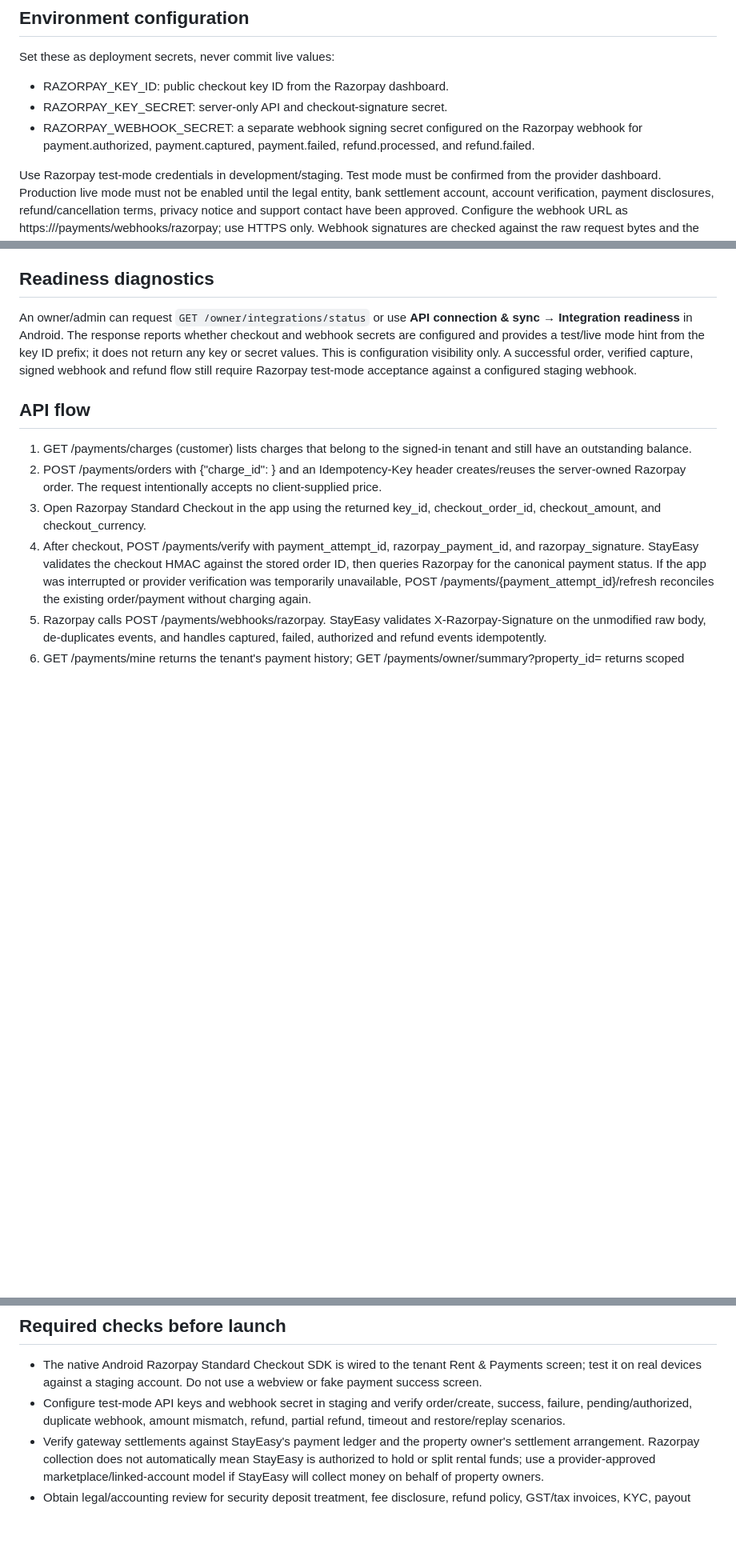
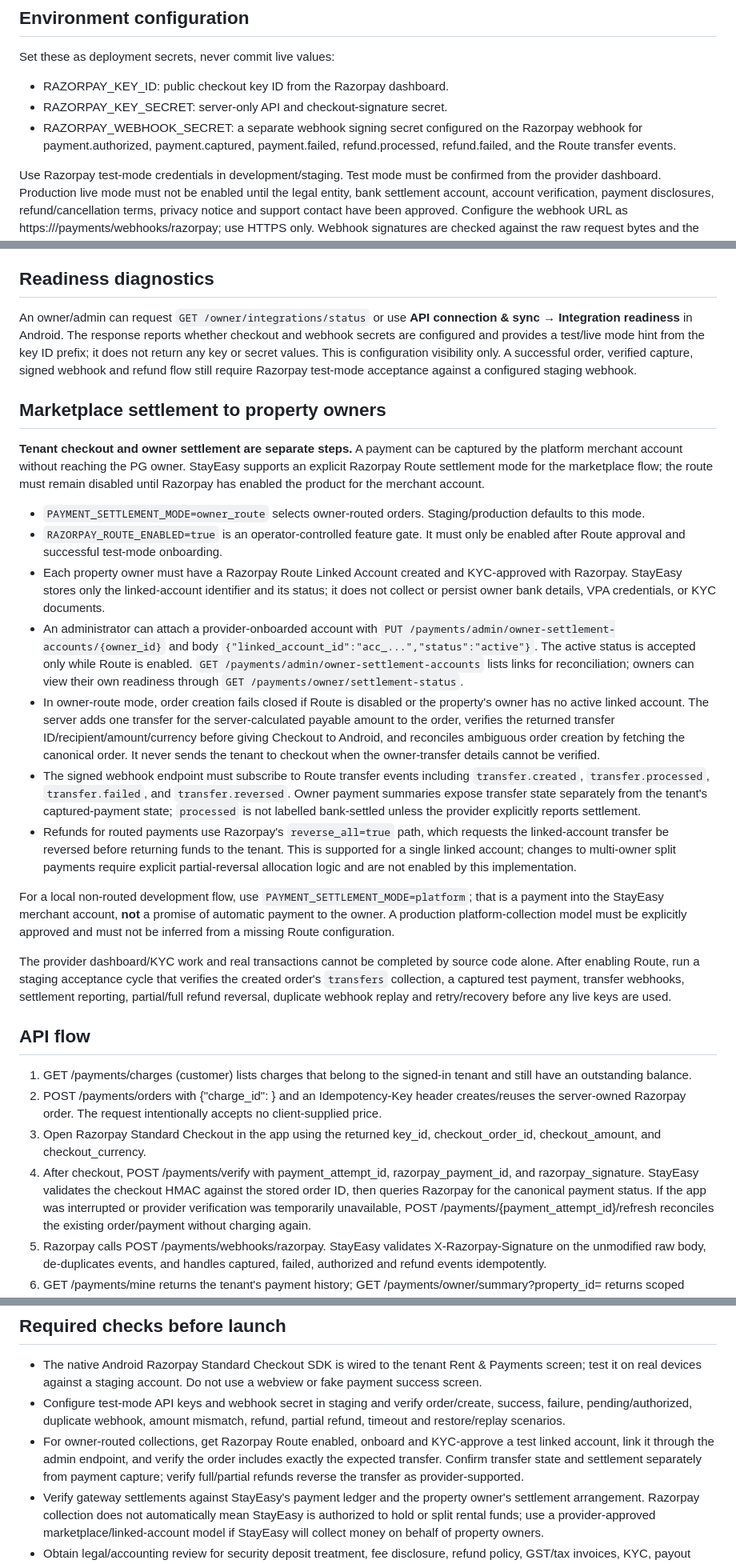
Before and after one commit to radhengle/StayEasy, a Markdown page: docs/PAYMENTS.md, 3 parts joined by grey strips. Shown at 80% size. GitHub-like rendering; blank space fills up the shorter version.

Commit message:
Document owner-routed payment settlement and refund reversal

```diff
--- a/docs/PAYMENTS.md
+++ b/docs/PAYMENTS.md
@@ -12,7 +12,7 @@ Set these as deployment secrets, never commit live values:
 
 - RAZORPAY_KEY_ID: public checkout key ID from the Razorpay dashboard.
 - RAZORPAY_KEY_SECRET: server-only API and checkout-signature secret.
-- RAZORPAY_WEBHOOK_SECRET: a separate webhook signing secret configured on the Razorpay webhook for payment.authorized, payment.captured, payment.failed, refund.processed, and refund.failed.
+- RAZORPAY_WEBHOOK_SECRET: a separate webhook signing secret configured on the Razorpay webhook for payment.authorized, payment.captured, payment.failed, refund.processed, refund.failed, and the Route transfer events.
 
 Use Razorpay test-mode credentials in development/staging. Test mode must be confirmed from the provider dashboard. Production live mode must not be enabled until the legal entity, bank settlement account, account verification, payment disclosures, refund/cancellation terms, privacy notice and support contact have been approved. Configure the webhook URL as https://<api-host>/payments/webhooks/razorpay; use HTTPS only. Webhook signatures are checked against the raw request bytes and the separate webhook secret.
 
@@ -21,6 +21,22 @@ The app returns key_id, checkout_order_id, checkout_amount, and checkout_currenc
 ## Readiness diagnostics
 
 An owner/admin can request `GET /owner/integrations/status` or use **API connection & sync → Integration readiness** in Android. The response reports whether checkout and webhook secrets are configured and provides a test/live mode hint from the key ID prefix; it does not return any key or secret values. This is configuration visibility only. A successful order, verified capture, signed webhook and refund flow still require Razorpay test-mode acceptance against a configured staging webhook.
+
+## Marketplace settlement to property owners
+
+**Tenant checkout and owner settlement are separate steps.** A payment can be captured by the platform merchant account without reaching the PG owner. StayEasy supports an explicit Razorpay Route settlement mode for the marketplace flow; the route must remain disabled until Razorpay has enabled the product for the merchant account.
+
+- `PAYMENT_SETTLEMENT_MODE=owner_route` selects owner-routed orders. Staging/production defaults to this mode.
+- `RAZORPAY_ROUTE_ENABLED=true` is an operator-controlled feature gate. It must only be enabled after Route approval and successful test-mode onboarding.
+- Each property owner must have a Razorpay Route Linked Account created and KYC-approved with Razorpay. StayEasy stores only the linked-account identifier and its status; it does not collect or persist owner bank details, VPA credentials, or KYC documents.
+- An administrator can attach a provider-onboarded account with `PUT /payments/admin/owner-settlement-accounts/{owner_id}` and body `{"linked_account_id":"acc_...","status":"active"}`. The active status is accepted only while Route is enabled. `GET /payments/admin/owner-settlement-accounts` lists links for reconciliation; owners can view their own readiness through `GET /payments/owner/settlement-status`.
+- In owner-route mode, order creation fails closed if Route is disabled or the property's owner has no active linked account. The server adds one transfer for the server-calculated payable amount to the order, verifies the returned transfer ID/recipient/amount/currency before giving Checkout to Android, and reconciles ambiguous order creation by fetching the canonical order. It never sends the tenant to checkout when the owner-transfer details cannot be verified.
+- The signed webhook endpoint must subscribe to Route transfer events including `transfer.created`, `transfer.processed`, `transfer.failed`, and `transfer.reversed`. Owner payment summaries expose transfer state separately from the tenant's captured-payment state; `processed` is not labelled bank-settled unless the provider explicitly reports settlement.
+- Refunds for routed payments use Razorpay's `reverse_all=true` path, which requests the linked-account transfer be reversed before returning funds to the tenant. This is supported for a single linked account; changes to multi-owner split payments require explicit partial-reversal allocation logic and are not enabled by this implementation.
+
+For a local non-routed development flow, use `PAYMENT_SETTLEMENT_MODE=platform`; that is a payment into the StayEasy merchant account, **not** a promise of automatic payment to the owner. A production platform-collection model must be explicitly approved and must not be inferred from a missing Route configuration.
+
+The provider dashboard/KYC work and real transactions cannot be completed by source code alone. After enabling Route, run a staging acceptance cycle that verifies the created order's `transfers` collection, a captured test payment, transfer webhooks, settlement reporting, partial/full refund reversal, duplicate webhook replay and retry/recovery before any live keys are used.
 
 ## API flow
 
@@ -49,6 +65,7 @@ An owner/admin can request `GET /owner/integrations/status` or use **API connect
 
 - The native Android Razorpay Standard Checkout SDK is wired to the tenant Rent & Payments screen; test it on real devices against a staging account. Do not use a webview or fake payment success screen.
 - Configure test-mode API keys and webhook secret in staging and verify order/create, success, failure, pending/authorized, duplicate webhook, amount mismatch, refund, partial refund, timeout and restore/replay scenarios.
+- For owner-routed collections, get Razorpay Route enabled, onboard and KYC-approve a test linked account, link it through the admin endpoint, and verify the order includes exactly the expected transfer. Confirm transfer state and settlement separately from payment capture; verify full/partial refunds reverse the transfer as provider-supported.
 - Verify gateway settlements against StayEasy's payment ledger and the property owner's settlement arrangement. Razorpay collection does not automatically mean StayEasy is authorized to hold or split rental funds; use a provider-approved marketplace/linked-account model if StayEasy will collect money on behalf of property owners.
 - Obtain legal/accounting review for security deposit treatment, fee disclosure, refund policy, GST/tax invoices, KYC, payout timing and applicable payment regulations in every launch geography.
 - Never call the app production-ready just because the test gateway is working. Production credentials, Android device acceptance, webhook delivery, finance reconciliation, backup/restore and signed release remain separate launch gates.
```
